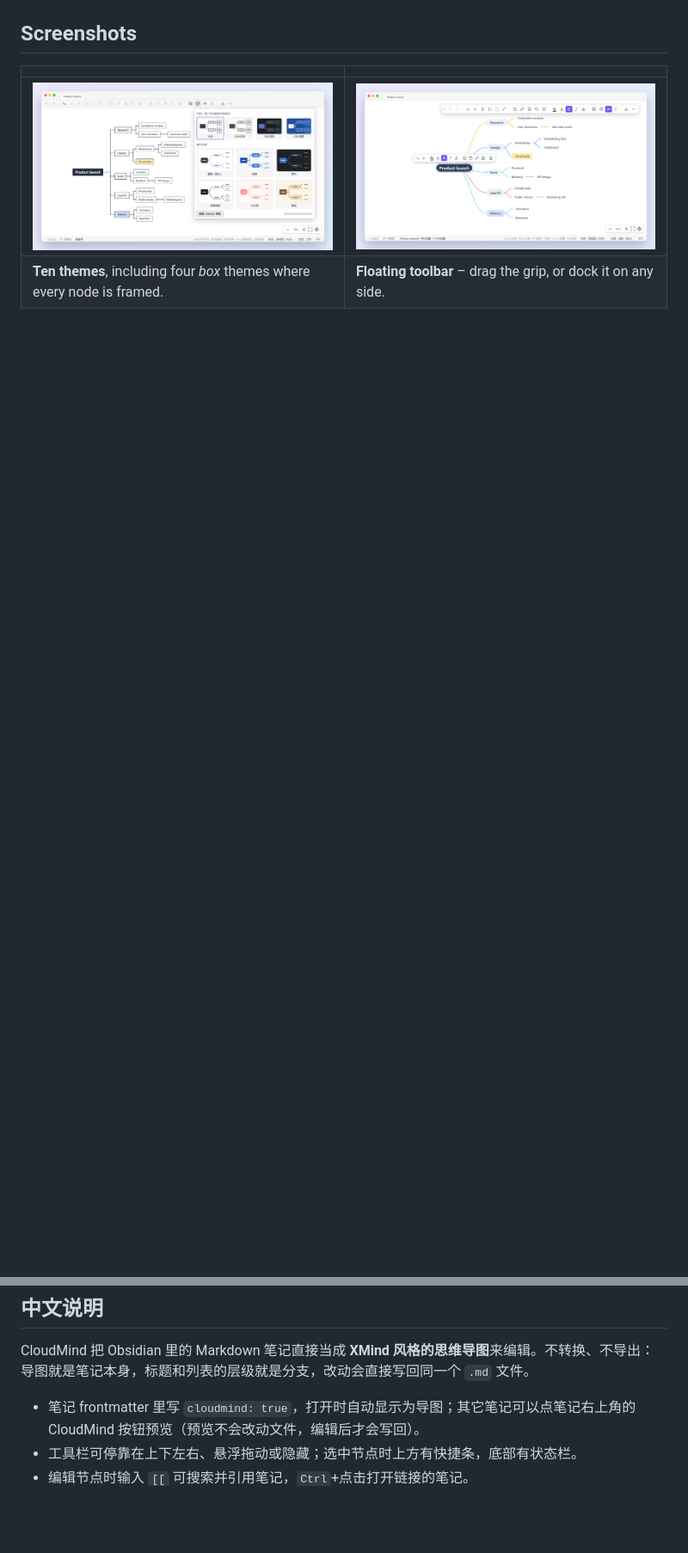
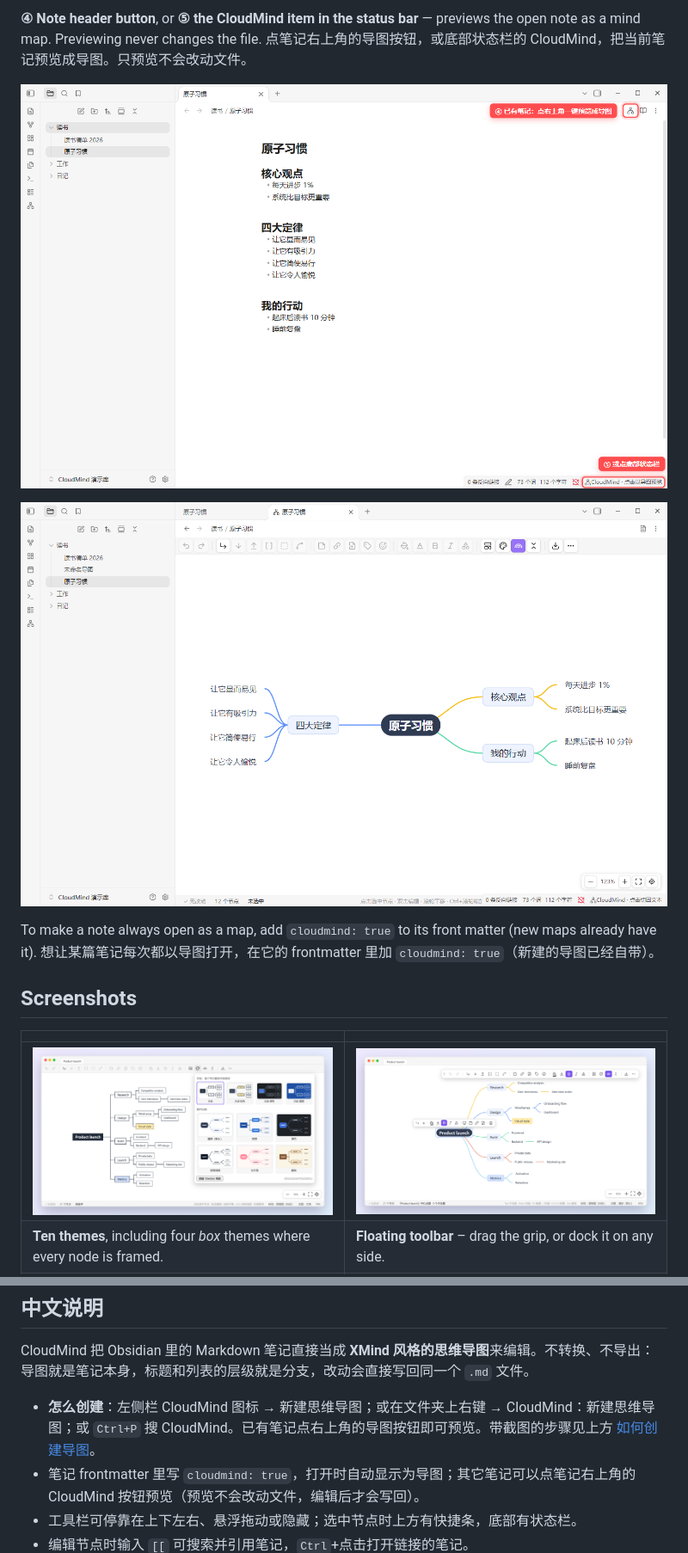
Before and after one commit to Be1Human/obsidian-cloudmind, a Markdown page: README.md, 2 parts joined by grey strips. Shown at 86% size. Drawn GitHub-style; pictures changed too: docs/images/obsidian/03-header-button.png (added), docs/images/obsidian/06-preview-existing.png (added); blank space fills up the shorter version.

Commit message:
README: real Obsidian screenshots showing how to create a mind map

```diff
--- a/README.md
+++ b/README.md
@@ -10,3 +40,12 @@ Edit your Markdown notes as **XMind-style mind maps** in Obsidian. Nothing is co
+**④ Note header button**, or **⑤ the CloudMind item in the status bar** — previews the open note as a mind map. Previewing never changes the file.
+点笔记右上角的导图按钮，或底部状态栏的 CloudMind，把当前笔记预览成导图。只预览不会改动文件。
+
+![Note header button and status bar](docs/images/obsidian/03-header-button.png)
+
+![An existing note previewed as a mind map](docs/images/obsidian/06-preview-existing.png)
+
+To make a note always open as a map, add `cloudmind: true` to its front matter (new maps already have it).
+想让某篇笔记每次都以导图打开，在它的 frontmatter 里加 `cloudmind: true`（新建的导图已经自带）。
 
 ## Screenshots
 
@@ -121,6 +160,7 @@ To release: bump `version` in `package.json` with `npm version <x.y.z>` (this al
 
 CloudMind 把 Obsidian 里的 Markdown 笔记直接当成 **XMind 风格的思维导图**来编辑。不转换、不导出：导图就是笔记本身，标题和列表的层级就是分支，改动会直接写回同一个 `.md` 文件。
 
+- **怎么创建**：左侧栏 CloudMind 图标 → 新建思维导图；或在文件夹上右键 → CloudMind：新建思维导图；或 `Ctrl+P` 搜 CloudMind。已有笔记点右上角的导图按钮即可预览。带截图的步骤见上方 [如何创建导图](#create-a-mind-map--如何创建导图)。
 - 笔记 frontmatter 里写 `cloudmind: true`，打开时自动显示为导图；其它笔记可以点笔记右上角的 CloudMind 按钮预览（预览不会改动文件，编辑后才会写回）。
 - 工具栏可停靠在上下左右、悬浮拖动或隐藏；选中节点时上方有快捷条，底部有状态栏。
 - 编辑节点时输入 `[[` 可搜索并引用笔记，`Ctrl`+点击打开链接的笔记。
```
Also changed, not shown: other parts of README.md (+30 -0 lines), docs/images/obsidian/01-ribbon-menu.png (added), docs/images/obsidian/02-folder-menu.png (added), docs/images/obsidian/04-command-palette.png (added), docs/images/obsidian/05-new-mindmap.png (added), 7 other files.
